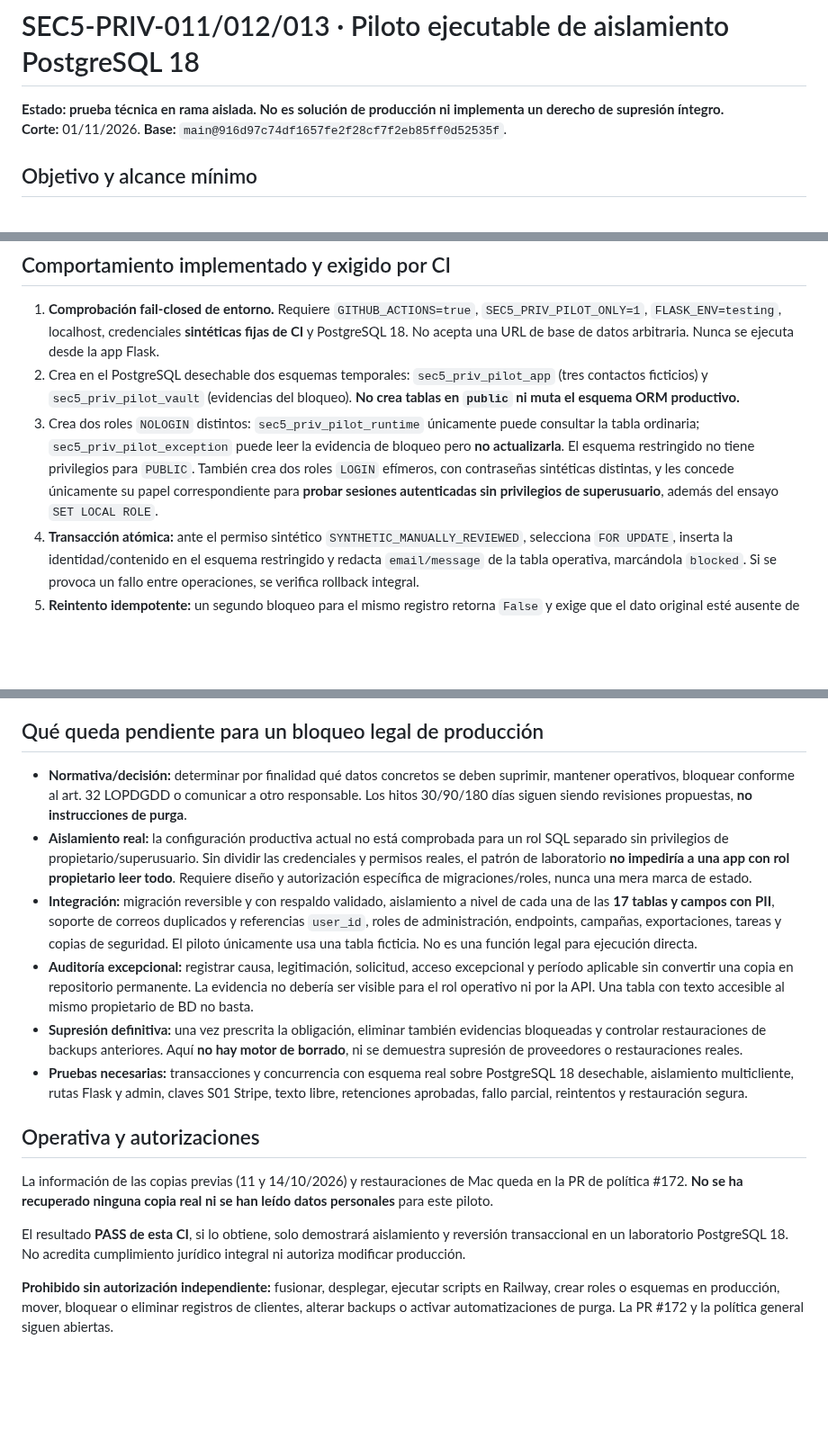
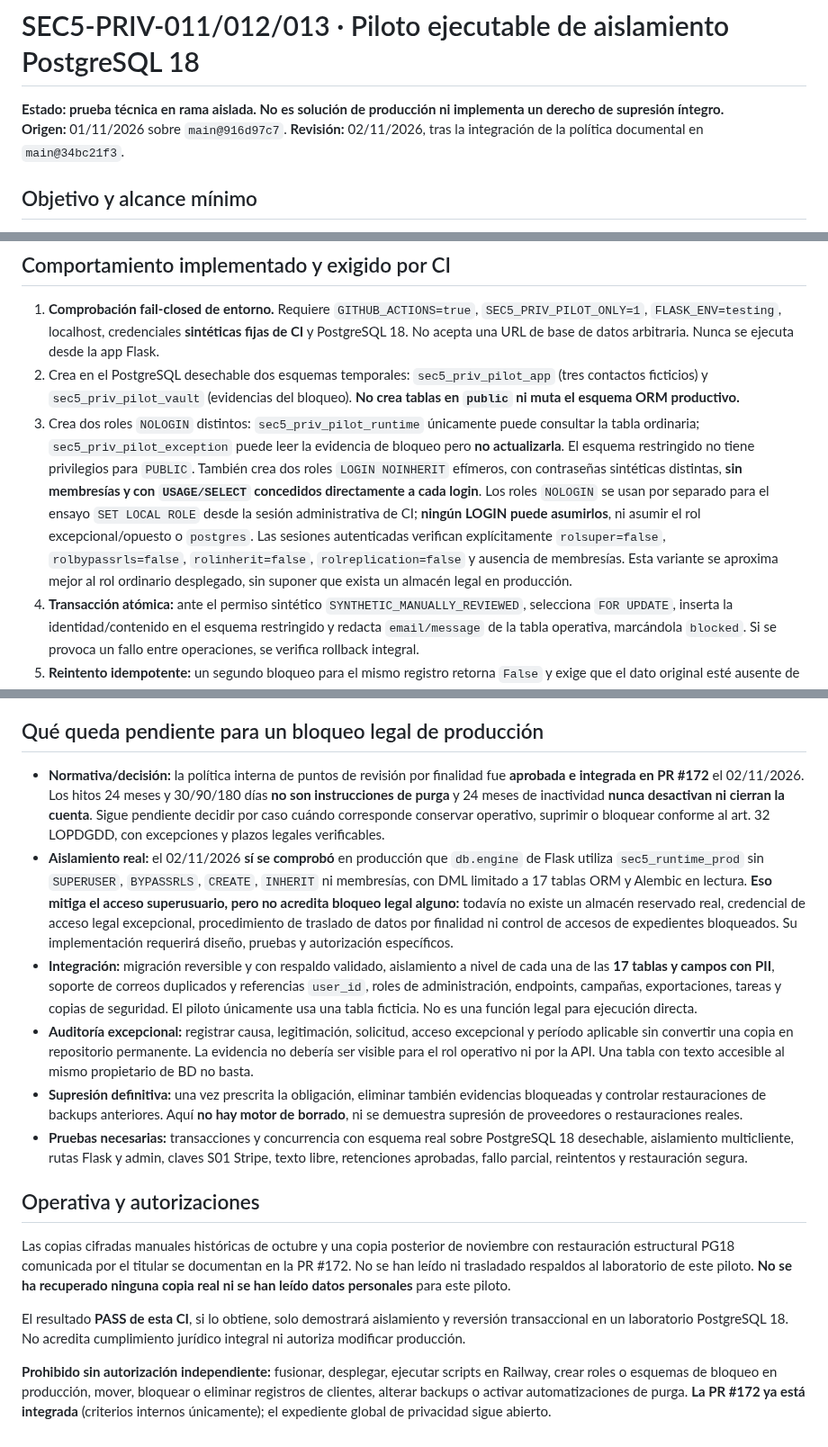
Before and after one commit to MarianoSevilla/fiscal-cripto-, a Markdown page: docs/security/SEC5_PRIV_PG18_BLOCKING_PILOT_20261101.md, 3 parts joined by grey strips. Shown at 90% size. Drawn GitHub-style; blank space fills up the shorter version.

Commit message:
docs(sec5-priv): alinear piloto con rol productivo NOINHERIT y PR172 integrada

```diff
--- a/docs/security/SEC5_PRIV_PG18_BLOCKING_PILOT_20261101.md
+++ b/docs/security/SEC5_PRIV_PG18_BLOCKING_PILOT_20261101.md
@@ -1,7 +1,7 @@
 # SEC5-PRIV-011/012/013 · Piloto ejecutable de aislamiento PostgreSQL 18
 
 **Estado: prueba técnica en rama aislada. No es solución de producción ni implementa un derecho de supresión íntegro.**
-**Corte:** 01/11/2026. **Base:** `main@916d97c74df1657fe2f28cf7f2eb85ff0d52535f`.
+**Origen:** 01/11/2026 sobre `main@916d97c7`. **Revisión:** 02/11/2026, tras la integración de la política documental en `main@34bc21f3`.
 
 ## Objetivo y alcance mínimo
 
@@ -13,7 +13,7 @@ Esta intervención **demuestra técnicamente** en una base PostgreSQL 18 **desec
 
 1. **Comprobación fail-closed de entorno.** Requiere `GITHUB_ACTIONS=true`, `SEC5_PRIV_PILOT_ONLY=1`, `FLASK_ENV=testing`, localhost, credenciales **sintéticas fijas de CI** y PostgreSQL 18. No acepta una URL de base de datos arbitraria. Nunca se ejecuta desde la app Flask.
 2. Crea en el PostgreSQL desechable dos esquemas temporales: `sec5_priv_pilot_app` (tres contactos ficticios) y `sec5_priv_pilot_vault` (evidencias del bloqueo). **No crea tablas en `public` ni muta el esquema ORM productivo.**
-3. Crea dos roles `NOLOGIN` distintos: `sec5_priv_pilot_runtime` únicamente puede consultar la tabla ordinaria; `sec5_priv_pilot_exception` puede leer la evidencia de bloqueo pero **no actualizarla**. El esquema restringido no tiene privilegios para `PUBLIC`. También crea dos roles `LOGIN` efímeros, con contraseñas sintéticas distintas, y les concede únicamente su papel correspondiente para **probar sesiones autenticadas sin privilegios de superusuario**, además del ensayo `SET LOCAL ROLE`.
+3. Crea dos roles `NOLOGIN` distintos: `sec5_priv_pilot_runtime` únicamente puede consultar la tabla ordinaria; `sec5_priv_pilot_exception` puede leer la evidencia de bloqueo pero **no actualizarla**. El esquema restringido no tiene privilegios para `PUBLIC`. También crea dos roles `LOGIN NOINHERIT` efímeros, con contraseñas sintéticas distintas, **sin membresías y con `USAGE/SELECT` concedidos directamente a cada login**. Los roles `NOLOGIN` se usan por separado para el ensayo `SET LOCAL ROLE` desde la sesión administrativa de CI; **ningún LOGIN puede asumirlos**, ni asumir el rol excepcional/opuesto o `postgres`. Las sesiones autenticadas verifican explícitamente `rolsuper=false`, `rolbypassrls=false`, `rolinherit=false`, `rolreplication=false` y ausencia de membresías. Esta variante se aproxima mejor al rol ordinario desplegado, sin suponer que exista un almacén legal en producción.
 4. **Transacción atómica:** ante el permiso sintético `SYNTHETIC_MANUALLY_REVIEWED`, selecciona `FOR UPDATE`, inserta la identidad/contenido en el esquema restringido y redacta `email/message` de la tabla operativa, marcándola `blocked`. Si se provoca un fallo entre operaciones, se verifica rollback integral.
 5. **Reintento idempotente:** un segundo bloqueo para el mismo registro retorna `False` y exige que el dato original esté ausente de la tabla normal y exista exactamente una evidencia bloqueada; una inconsistencia falla.
 6. **Pruebas adversariales:** ninguna decisión no sintética se acepta; no se modifican los otros dos contactos de prueba; el rol ordinario **no puede SELECT** en la tabla protegida y el lector excepcional no puede `UPDATE`. Se elimina todo el esquema y roles del piloto al finalizar, incluso ante error. Se verifica además que el `LOGIN` operativo no puede leer el almacén, el `LOGIN` excepcional no puede escribirlo ni leer datos ordinarios, y ninguno puede asumir el papel del otro ni elevarse a `postgres`.
@@ -21,8 +21,8 @@ Esta intervención **demuestra técnicamente** en una base PostgreSQL 18 **desec
 
 ## Qué queda pendiente para un bloqueo legal de producción
 
-- **Normativa/decisión:** determinar por finalidad qué datos concretos se deben suprimir, mantener operativos, bloquear conforme al art. 32 LOPDGDD o comunicar a otro responsable. Los hitos 30/90/180 días siguen siendo revisiones propuestas, **no instrucciones de purga**.
-- **Aislamiento real:** la configuración productiva actual no está comprobada para un rol SQL separado sin privilegios de propietario/superusuario. Sin dividir las credenciales y permisos reales, el patrón de laboratorio **no impediría a una app con rol propietario leer todo**. Requiere diseño y autorización específica de migraciones/roles, nunca una mera marca de estado.
+- **Normativa/decisión:** la política interna de puntos de revisión por finalidad fue **aprobada e integrada en PR #172** el 02/11/2026. Los hitos 24 meses y 30/90/180 días **no son instrucciones de purga** y 24 meses de inactividad **nunca desactivan ni cierran la cuenta**. Sigue pendiente decidir por caso cuándo corresponde conservar operativo, suprimir o bloquear conforme al art. 32 LOPDGDD, con excepciones y plazos legales verificables.
+- **Aislamiento real:** el 02/11/2026 **sí se comprobó** en producción que `db.engine` de Flask utiliza `sec5_runtime_prod` sin `SUPERUSER`, `BYPASSRLS`, `CREATE`, `INHERIT` ni membresías, con DML limitado a 17 tablas ORM y Alembic en lectura. **Eso mitiga el acceso superusuario, pero no acredita bloqueo legal alguno:** todavía no existe un almacén reservado real, credencial de acceso legal excepcional, procedimiento de traslado de datos por finalidad ni control de accesos de expedientes bloqueados. Su implementación requerirá diseño, pruebas y autorización específicos.
 - **Integración:** migración reversible y con respaldo validado, aislamiento a nivel de cada una de las **17 tablas y campos con PII**, soporte de correos duplicados y referencias `user_id`, roles de administración, endpoints, campañas, exportaciones, tareas y copias de seguridad. El piloto únicamente usa una tabla ficticia. No es una función legal para ejecución directa.
 - **Auditoría excepcional:** registrar causa, legitimación, solicitud, acceso excepcional y período aplicable sin convertir una copia en repositorio permanente. La evidencia no debería ser visible para el rol operativo ni por la API. Una tabla con texto accesible al mismo propietario de BD no basta.
 - **Supresión definitiva:** una vez prescrita la obligación, eliminar también evidencias bloqueadas y controlar restauraciones de backups anteriores. Aquí **no hay motor de borrado**, ni se demuestra supresión de proveedores o restauraciones reales.
@@ -30,8 +30,8 @@ Esta intervención **demuestra técnicamente** en una base PostgreSQL 18 **desec
 
 ## Operativa y autorizaciones
 
-La información de las copias previas (11 y 14/10/2026) y restauraciones de Mac queda en la PR de política #172. **No se ha recuperado ninguna copia real ni se han leído datos personales** para este piloto.
+Las copias cifradas manuales históricas de octubre y una copia posterior de noviembre con restauración estructural PG18 comunicada por el titular se documentan en la PR #172. No se han leído ni trasladado respaldos al laboratorio de este piloto. **No se ha recuperado ninguna copia real ni se han leído datos personales** para este piloto.
 
 El resultado **PASS de esta CI**, si lo obtiene, solo demostrará aislamiento y reversión transaccional en un laboratorio PostgreSQL 18. No acredita cumplimiento jurídico integral ni autoriza modificar producción.
 
-**Prohibido sin autorización independiente:** fusionar, desplegar, ejecutar scripts en Railway, crear roles o esquemas en producción, mover, bloquear o eliminar registros de clientes, alterar backups o activar automatizaciones de purga. La PR #172 y la política general siguen abiertas.
+**Prohibido sin autorización independiente:** fusionar, desplegar, ejecutar scripts en Railway, crear roles o esquemas de bloqueo en producción, mover, bloquear o eliminar registros de clientes, alterar backups o activar automatizaciones de purga. **La PR #172 ya está integrada** (criterios internos únicamente); el expediente global de privacidad sigue abierto.
```
